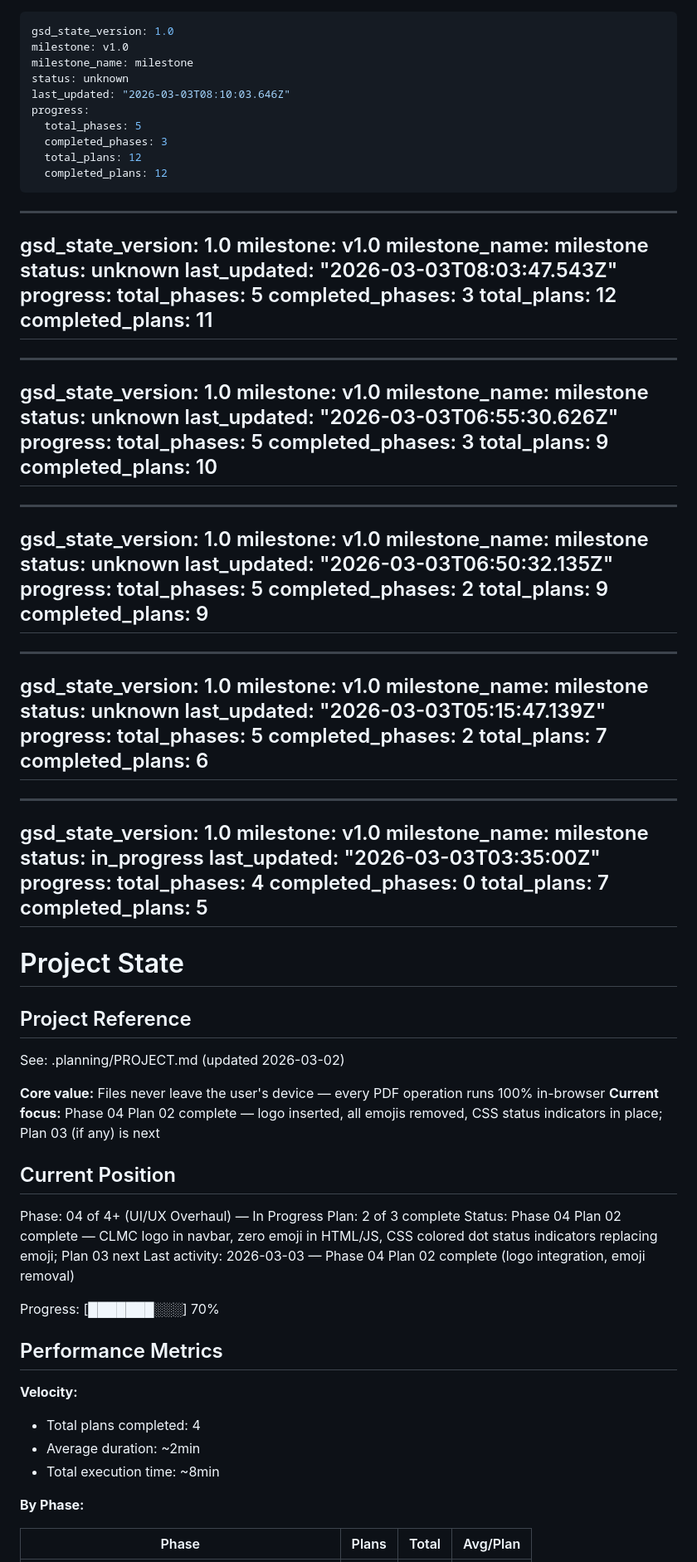
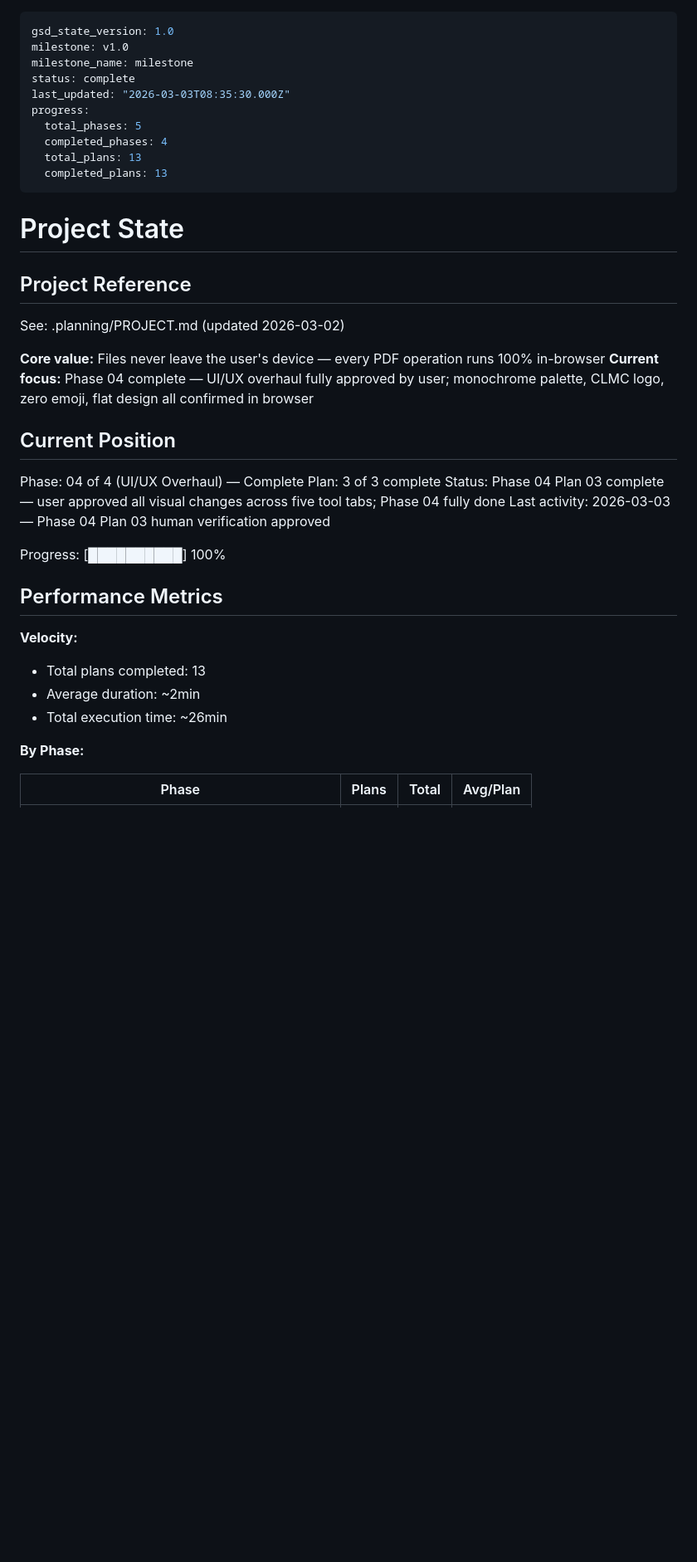
Before and after one commit to pengr3/pdf_merger, a Markdown page: .planning/STATE.md, the part around one of its changes. Shown at 83% size. Rendered like a GitHub page; blank space fills up the shorter version.

Commit message:
docs(04-03): complete UI/UX overhaul verification plan — SUMMARY, STATE, ROADMAP updated
- User approved visual inspection of all five tool tabs
- Monochrome palette, CLMC logo, zero emoji, flat design, CSS dot status indicators all confirmed correct
- Phase 04 complete — all 3 plans done

Co-Authored-By: Claude Sonnet 4.6 <noreply@anthropic.com>

```diff
--- a/.planning/STATE.md
+++ b/.planning/STATE.md
@@ -2,78 +2,13 @@
 gsd_state_version: 1.0
 milestone: v1.0
 milestone_name: milestone
-status: unknown
-last_updated: "2026-03-03T08:10:03.646Z"
+status: complete
+last_updated: "2026-03-03T08:35:30.000Z"
 progress:
   total_phases: 5
-  completed_phases: 3
-  total_plans: 12
-  completed_plans: 12
----
-
----
-gsd_state_version: 1.0
-milestone: v1.0
-milestone_name: milestone
-status: unknown
-last_updated: "2026-03-03T08:03:47.543Z"
-progress:
-  total_phases: 5
-  completed_phases: 3
-  total_plans: 12
-  completed_plans: 11
----
-
----
-gsd_state_version: 1.0
-milestone: v1.0
-milestone_name: milestone
-status: unknown
-last_updated: "2026-03-03T06:55:30.626Z"
-progress:
-  total_phases: 5
-  completed_phases: 3
-  total_plans: 9
-  completed_plans: 10
----
-
----
-gsd_state_version: 1.0
-milestone: v1.0
-milestone_name: milestone
-status: unknown
-last_updated: "2026-03-03T06:50:32.135Z"
-progress:
-  total_phases: 5
-  completed_phases: 2
-  total_plans: 9
-  completed_plans: 9
----
-
----
-gsd_state_version: 1.0
-milestone: v1.0
-milestone_name: milestone
-status: unknown
-last_updated: "2026-03-03T05:15:47.139Z"
-progress:
-  total_phases: 5
-  completed_phases: 2
-  total_plans: 7
-  completed_plans: 6
----
-
----
-gsd_state_version: 1.0
-milestone: v1.0
-milestone_name: milestone
-status: in_progress
-last_updated: "2026-03-03T03:35:00Z"
-progress:
-  total_phases: 4
-  completed_phases: 0
-  total_plans: 7
-  completed_plans: 5
+  completed_phases: 4
+  total_plans: 13
+  completed_plans: 13
 ---
 
 # Project State
@@ -83,23 +18,23 @@ progress:
 See: .planning/PROJECT.md (updated 2026-03-02)
 
 **Core value:** Files never leave the user's device — every PDF operation runs 100% in-browser
-**Current focus:** Phase 04 Plan 02 complete — logo inserted, all emojis removed, CSS status indicators in place; Plan 03 (if any) is next
+**Current focus:** Phase 04 complete — UI/UX overhaul fully approved by user; monochrome palette, CLMC logo, zero emoji, flat design all confirmed in browser
 
 ## Current Position
 
-Phase: 04 of 4+ (UI/UX Overhaul) — In Progress
-Plan: 2 of 3 complete
-Status: Phase 04 Plan 02 complete — CLMC logo in navbar, zero emoji in HTML/JS, CSS colored dot status indicators replacing emoji; Plan 03 next
-Last activity: 2026-03-03 — Phase 04 Plan 02 complete (logo integration, emoji removal)
+Phase: 04 of 4 (UI/UX Overhaul) — Complete
+Plan: 3 of 3 complete
+Status: Phase 04 Plan 03 complete — user approved all visual changes across five tool tabs; Phase 04 fully done
+Last activity: 2026-03-03 — Phase 04 Plan 03 human verification approved
 
-Progress: [███████░░░] 70%
+Progress: [██████████] 100%
 
 ## Performance Metrics
 
 **Velocity:**
-- Total plans completed: 4
+- Total plans completed: 13
 - Average duration: ~2min
-- Total execution time: ~8min
+- Total execution time: ~26min
 
 **By Phase:**
 
```
Also changed, not shown: other parts of .planning/STATE.md (+6 -5 lines), .planning/ROADMAP.md (+9 -6 lines), 1 other file.
